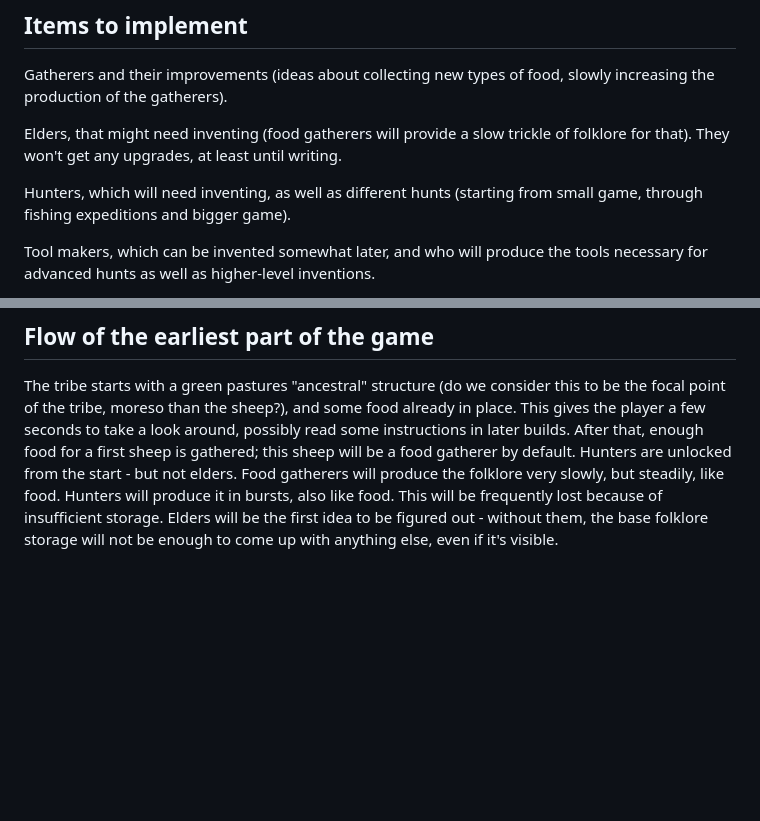
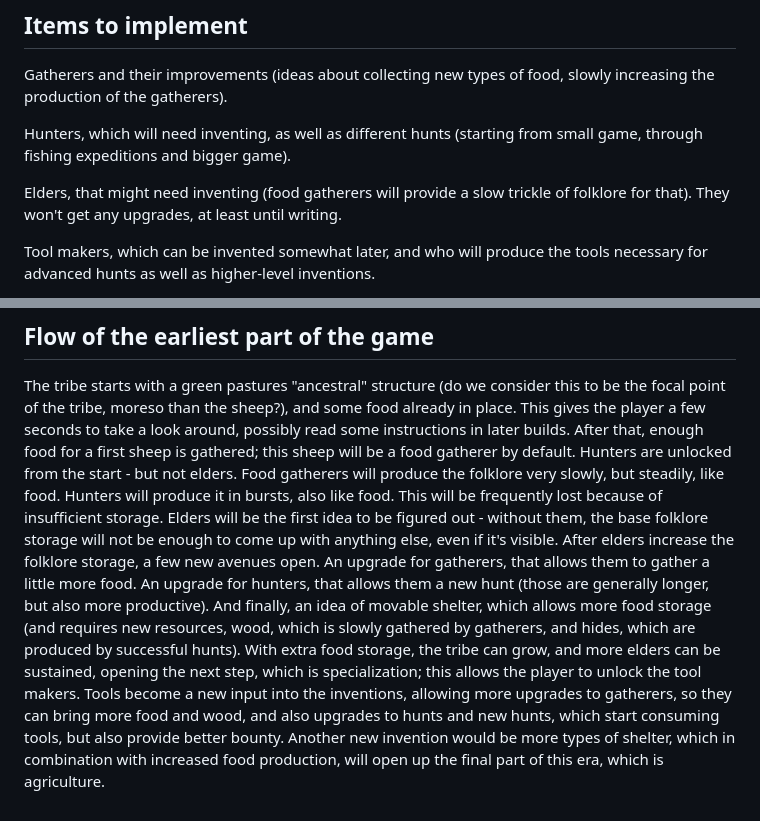
Before and after one commit to KarbonKitty/IncrementalSheep, a Markdown page: docs/era-1-hunter-gatherer.md, 2 parts joined by grey strips. Drawn GitHub-style; blank space fills up the shorter version.

Commit message:
First era docs
More info about how the first era unfolds

```diff
--- a/docs/era-1-hunter-gatherer.md
+++ b/docs/era-1-hunter-gatherer.md
@@ -65,9 +65,9 @@ Wood, rock and bone-made huts
 
 Gatherers and their improvements (ideas about collecting new types of food, slowly increasing the production of the gatherers).
 
+Hunters, which will need inventing, as well as different hunts (starting from small game, through fishing expeditions and bigger game).
+
 Elders, that might need inventing (food gatherers will provide a slow trickle of folklore for that). They won't get any upgrades, at least until writing.
-
-Hunters, which will need inventing, as well as different hunts (starting from small game, through fishing expeditions and bigger game).
 
 Tool makers, which can be invented somewhat later, and who will produce the tools necessary for advanced hunts as well as higher-level inventions.
 
@@ -83,3 +83,10 @@ Food gatherers will produce the folklore very slowly, but steadily, like food.
 Hunters will produce it in bursts, also like food.
 This will be frequently lost because of insufficient storage.
 Elders will be the first idea to be figured out - without them, the base folklore storage will not be enough to come up with anything else, even if it's visible.
+After elders increase the folklore storage, a few new avenues open.
+An upgrade for gatherers, that allows them to gather a little more food.
+An upgrade for hunters, that allows them a new hunt (those are generally longer, but also more productive).
+And finally, an idea of movable shelter, which allows more food storage (and requires new resources, wood, which is slowly gathered by gatherers, and hides, which are produced by successful hunts).
+With extra food storage, the tribe can grow, and more elders can be sustained, opening the next step, which is specialization; this allows the player to unlock the tool makers.
+Tools become a new input into the inventions, allowing more upgrades to gatherers, so they can bring more food and wood, and also upgrades to hunts and new hunts, which start consuming tools, but also provide better bounty.
+Another new invention would be more types of shelter, which in combination with increased food production, will open up the final part of this era, which is agriculture.
```
